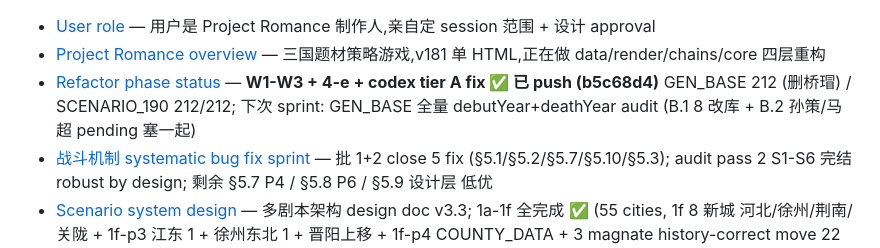
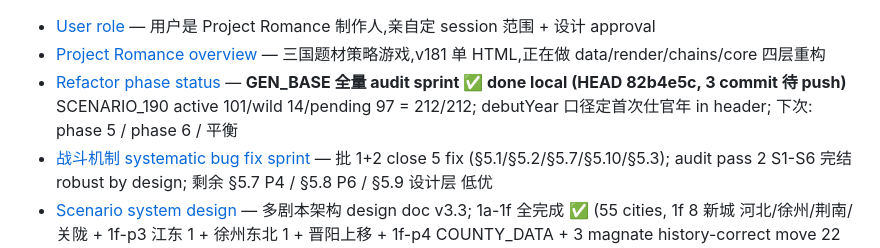
Before and after one commit to MaftyNavinErin-wj/romance-game, a Markdown page: docs/memory/MEMORY.md, the part around the change. Rendered like a GitHub page.

```diff
--- a/docs/memory/MEMORY.md
+++ b/docs/memory/MEMORY.md
@@ -1,6 +1,6 @@
 - [User role](user_role.md) — 用户是 Project Romance 制作人,亲自定 session 范围 + 设计 approval
 - [Project Romance overview](project_overview.md) — 三国题材策略游戏,v181 单 HTML,正在做 data/render/chains/core 四层重构
-- [Refactor phase status](project_refactor_status.md) — **W1-W3 + 4-e + codex tier A fix ✅ 已 push (b5c68d4)** GEN_BASE 212 (删桥瑁) / SCENARIO_190 212/212; 下次 sprint: GEN_BASE 全量 debutYear+deathYear audit (B.1 8 改库 + B.2 孙策/马超 pending 塞一起)
+- [Refactor phase status](project_refactor_status.md) — **GEN_BASE 全量 audit sprint ✅ done local (HEAD 82b4e5c, 3 commit 待 push)** SCENARIO_190 active 101/wild 14/pending 97 = 212/212; debutYear 口径定首次仕官年 in header; 下次: phase 5 / phase 6 / 平衡
 - [战斗机制 systematic bug fix sprint](project_combat_mechanism_bugfix.md) — 批 1+2 close 5 fix (§5.1/§5.2/§5.7/§5.10/§5.3); audit pass 2 S1-S6 完结 robust by design; 剩余 §5.7 P4 / §5.8 P6 / §5.9 设计层 低优
 - [Scenario system design](../scenario_system.md) — 多剧本架构 design doc v3.3; 1a-1f 全完成 ✅ (55 cities, 1f 8 新城 河北/徐州/荆南/关陇 + 1f-p3 江东 1 + 徐州东北 1 + 晋阳上移 + 1f-p4 COUNTY_DATA + 3 magnate history-correct move 22 武将 home city)
 - [Chain master scout](project_chain_master_scout.md) — 8 链总图 + map.js carry-over;顺序 ethos→gentry→politics→diplomacy→economy→event→military→general
```
Also changed, not shown: docs/memory/project_refactor_status.md (+50 -1 lines).
